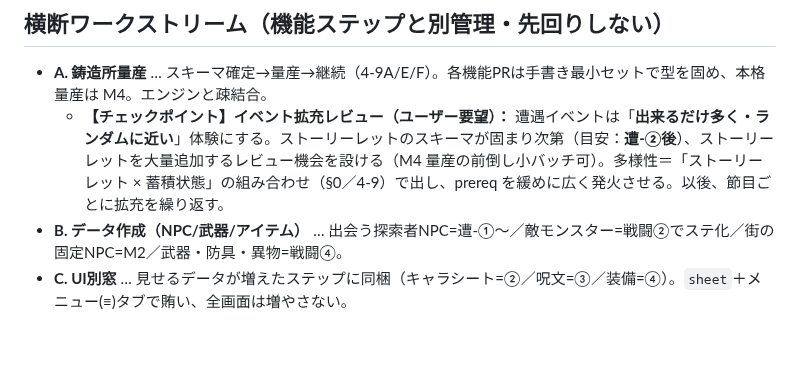
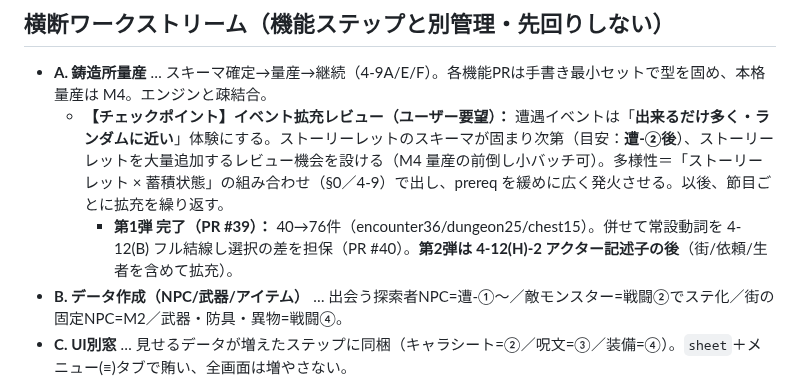
Before and after one commit to yasu12ctb-dev/roguelike-ai-design, a Markdown page: ROADMAP.md, the part around the change. Drawn GitHub-style; blank space fills up the shorter version.

```diff
--- a/ROADMAP.md
+++ b/ROADMAP.md
@@ -64,6 +64,7 @@
 ## 横断ワークストリーム（機能ステップと別管理・先回りしない）
 - **A. 鋳造所量産** … スキーマ確定→量産→継続（4-9A/E/F）。各機能PRは手書き最小セットで型を固め、本格量産は M4。エンジンと疎結合。
   - **【チェックポイント】イベント拡充レビュー（ユーザー要望）：** 遭遇イベントは「**出来るだけ多く・ランダムに近い**」体験にする。ストーリーレットのスキーマが固まり次第（目安：**遭-②後**）、ストーリーレットを大量追加するレビュー機会を設ける（M4 量産の前倒し小バッチ可）。多様性＝「ストーリーレット × 蓄積状態」の組み合わせ（§0／4-9）で出し、prereq を緩めに広く発火させる。以後、節目ごとに拡充を繰り返す。
+    - **第1弾 完了（PR #39）：** 40→76件（encounter36/dungeon25/chest15）。併せて常設動詞を 4-12(B) フル結線し選択の差を担保（PR #40）。**第2弾は 4-12(H)-2 アクター記述子の後**（街/依頼/生者を含めて拡充）。
 - **B. データ作成（NPC/武器/アイテム）** … 出会う探索者NPC=遭-①〜／敵モンスター=戦闘②でステ化／街の固定NPC=M2／武器・防具・異物=戦闘④。
 - **C. UI別窓** … 見せるデータが増えたステップに同梱（キャラシート=②／呪文=③／装備=④）。`sheet`＋メニュー(≡)タブで賄い、全画面は増やさない。
 - **D. セーブ・マイグレーション** … ②でスキーマ変更が始まるので版数管理を②から導入。本格堅牢化は M5。
```
Also changed, not shown: CLAUDE.md (+7 -5 lines), design-snapshot.md (+1 -1 lines).
